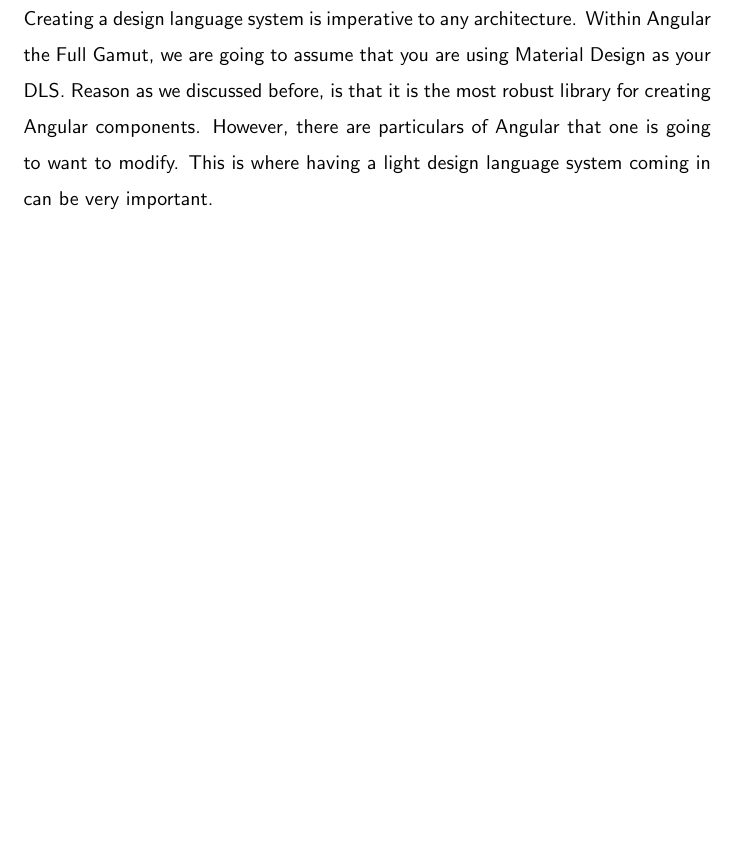
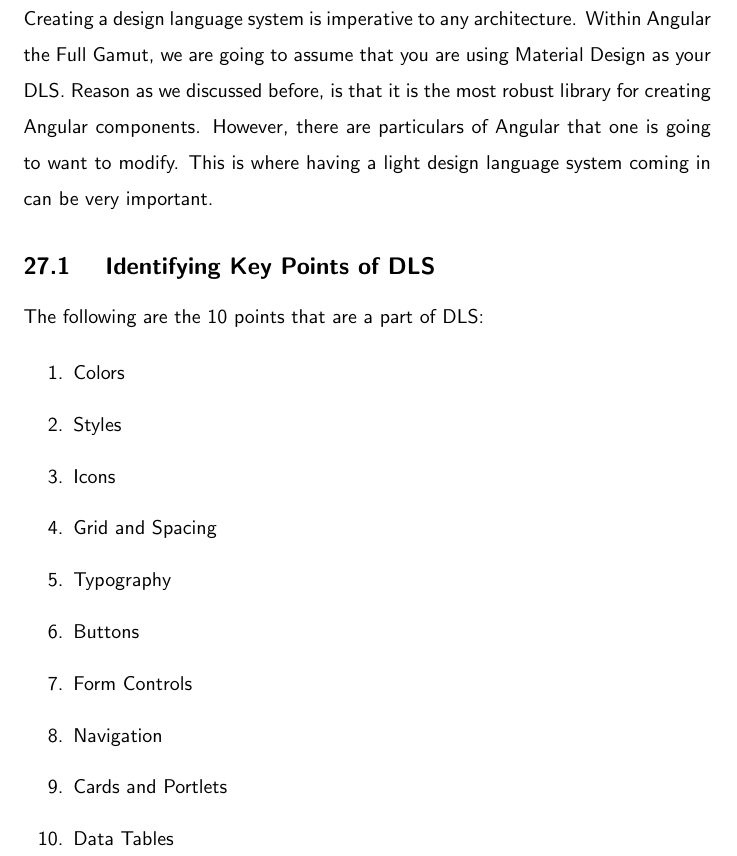
Before and after one commit to razroo/angular-content, a LaTeX document (main.tex, which reads design-language-system/design-language-system.tex): part of page 74 of 229, cut so that both start at the same text, the shorter picture padded with empty space. Compiled offline with pdfLaTeX.

Commit message:
Add a 10 points of a DLS.

```diff
--- a/design-language-system/design-language-system.tex
+++ b/design-language-system/design-language-system.tex
@@ -7,3 +7,19 @@
 library for creating Angular components. However, there are particulars of
 Angular that one is going to want to modify. This is where having a light
 design language system coming in can be very important.
+
+\subsection{ Identifying Key Points of DLS }
+The following are the 10 points that are a part of DLS:
+
+\begin{enumerate}
+  \item Colors
+  \item Styles
+  \item Icons
+  \item Grid and Spacing
+  \item Typography
+  \item Buttons
+  \item Form Controls
+  \item Navigation
+  \item Cards and Portlets
+  \item Data Tables
+\end{enumerate}
```
